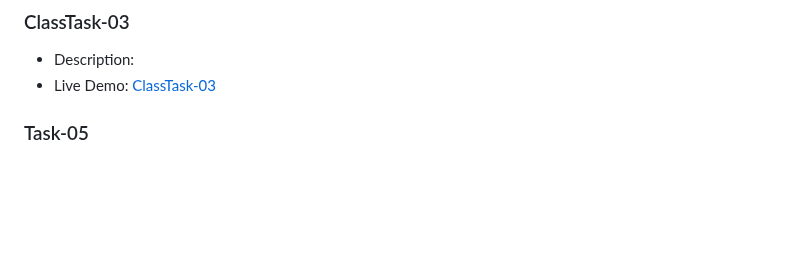
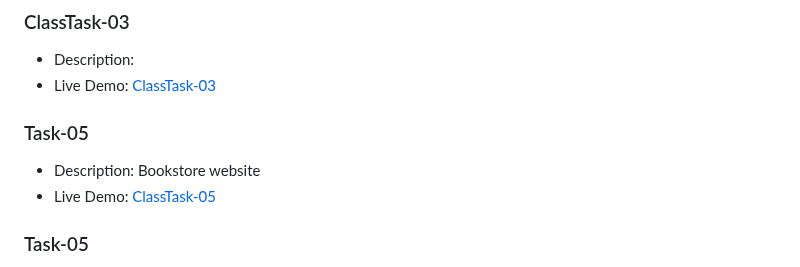
Before and after one commit to codebyfaisal/SaylaniProjects, a Markdown page: README.md, the part around the change. Rendered like a GitHub page; blank space fills up the shorter version.

```diff
--- a/README.md
+++ b/README.md
@@ -35,6 +35,10 @@ Welcome to the "SaylaniMassITProjects" practice GitHub repository! This reposito
 ### ClassTask-03
    - Description:
    - Live Demo: [ClassTask-03](https://codebyfaisal.github.io/SaylaniProjects/ClassTask-03/)
+
+### Task-05
+   - Description: Bookstore website
+   - Live Demo: [ClassTask-05](https://codebyfaisal.github.io/SaylaniProjects/ClassTask-04/)
 
 ### Task-05
    - Description: Ecommerce website
```
